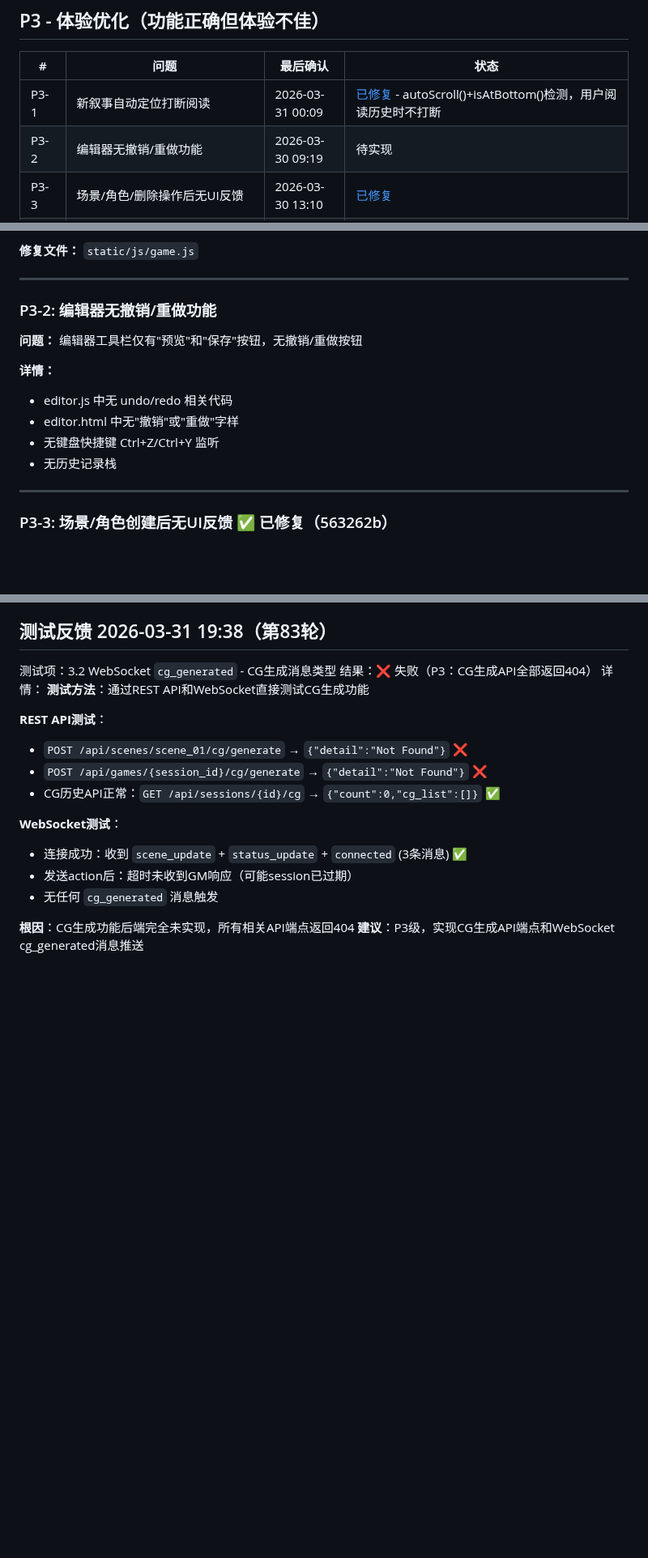
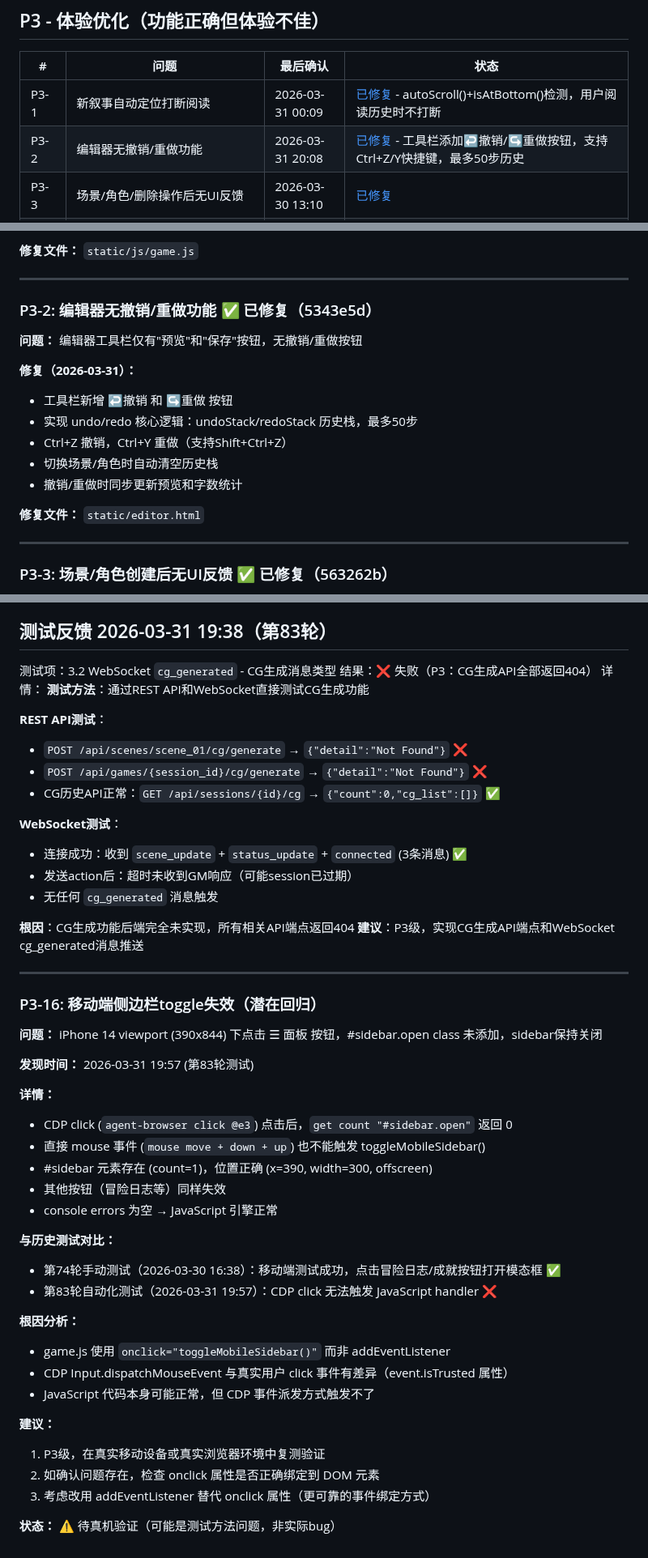
Before and after one commit to gtx1049/RPGAgent, a Markdown page: debug.md, 3 parts joined by grey strips. Shown at 81% size. Rendered like a GitHub page; blank space fills up the shorter version.

Commit message:
docs(debug): 标记P3-2编辑器撤销重做已修复(5343e5d)

```diff
--- a/debug.md
+++ b/debug.md
@@ -36,7 +36,7 @@
 | # | 问题 | 最后确认 | 状态 |
 |---|------|----------|------|
 | P3-1 | 新叙事自动定位打断阅读 | 2026-03-31 00:09 | [已修复](https://github.com/gaotianxing/RPGAgent/commit/) - autoScroll()+isAtBottom()检测，用户阅读历史时不打断 |
-| P3-2 | 编辑器无撤销/重做功能 | 2026-03-30 09:19 | 待实现 |
+| P3-2 | 编辑器无撤销/重做功能 | 2026-03-31 20:08 | [已修复](https://github.com/gaotianxing/RPGAgent/commit/5343e5d) - 工具栏添加↩撤销/↪重做按钮，支持Ctrl+Z/Y快捷键，最多50步历史 |
 | P3-3 | 场景/角色/删除操作后无UI反馈 | 2026-03-30 13:10 | [已修复](https://github.com/gaotianxing/RPGAgent/commit/563262b) |
 | P3-4 | 移动端侧边栏JS间歇性失灵 | 2026-03-30 10:25 | [已修复](https://github.com/gaotianxing/RPGAgent/commit/0c7c7d7) - toggleMobileSidebar添加try-catch+addEventListener备份绑定 |
 | P3-5 | 队友系统前端完全缺失 | 2026-03-31 19:41 | [已修复](https://github.com/gaotianxing/RPGAgent/commit/9316620) - 队友面板(bottom-nav入口)、loadTeammates()获取已招募+可招募列表 |
@@ -241,15 +241,18 @@
 
 ---
 
-### P3-2: 编辑器无撤销/重做功能
+### P3-2: 编辑器无撤销/重做功能 ✅ 已修复（5343e5d）
 
 **问题：** 编辑器工具栏仅有"预览"和"保存"按钮，无撤销/重做按钮
 
-**详情：**
-- editor.js 中无 undo/redo 相关代码
-- editor.html 中无"撤销"或"重做"字样
-- 无键盘快捷键 Ctrl+Z/Ctrl+Y 监听
-- 无历史记录栈
+**修复（2026-03-31）：**
+- 工具栏新增 ↩撤销 和 ↪重做 按钮
+- 实现 undo/redo 核心逻辑：undoStack/redoStack 历史栈，最多50步
+- Ctrl+Z 撤销，Ctrl+Y 重做（支持Shift+Ctrl+Z）
+- 切换场景/角色时自动清空历史栈
+- 撤销/重做时同步更新预览和字数统计
+
+**修复文件：** `static/editor.html`
 
 ---
 
@@ -1363,3 +1366,34 @@
 
 **根因**：CG生成功能后端完全未实现，所有相关API端点返回404
 **建议**：P3级，实现CG生成API端点和WebSocket cg_generated消息推送
+
+---
+
+### P3-16: 移动端侧边栏toggle失效（潜在回归）
+
+**问题：** iPhone 14 viewport (390x844) 下点击 ☰ 面板 按钮，#sidebar.open class 未添加，sidebar保持关闭
+
+**发现时间：** 2026-03-31 19:57 (第83轮测试)
+
+**详情：**
+- CDP click (`agent-browser click @e3`) 点击后，`get count "#sidebar.open"` 返回 0
+- 直接 mouse 事件 (`mouse move + down + up`) 也不能触发 toggleMobileSidebar()
+- #sidebar 元素存在 (count=1)，位置正确 (x=390, width=300,  offscreen)
+- 其他按钮（冒险日志等）同样失效
+- console errors 为空 → JavaScript 引擎正常
+
+**与历史测试对比：**
+- 第74轮手动测试（2026-03-30 16:38）：移动端测试成功，点击冒险日志/成就按钮打开模态框 ✅
+- 第83轮自动化测试（2026-03-31 19:57）：CDP click 无法触发 JavaScript handler ❌
+
+**根因分析：**
+- game.js 使用 `onclick="toggleMobileSidebar()"` 而非 addEventListener
+- CDP Input.dispatchMouseEvent 与真实用户 click 事件有差异（event.isTrusted 属性）
+- JavaScript 代码本身可能正常，但 CDP 事件派发方式触发不了
+
+**建议：**
+1. P3级，在真实移动设备或真实浏览器环境中复测验证
+2. 如确认问题存在，检查 onclick 属性是否正确绑定到 DOM 元素
+3. 考虑改用 addEventListener 替代 onclick 属性（更可靠的事件绑定方式）
+
+**状态：** ⚠️ 待真机验证（可能是测试方法问题，非实际bug）
```
